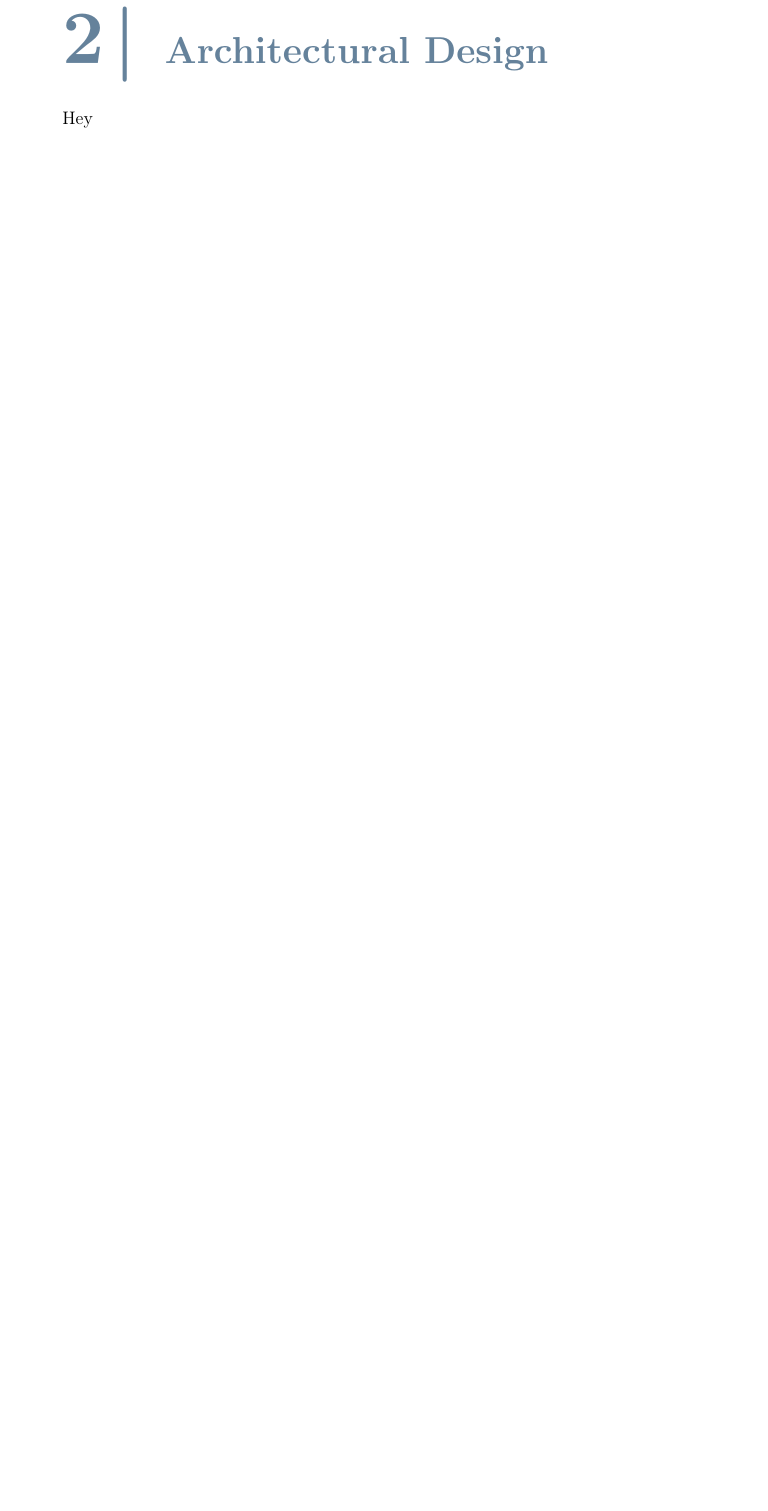
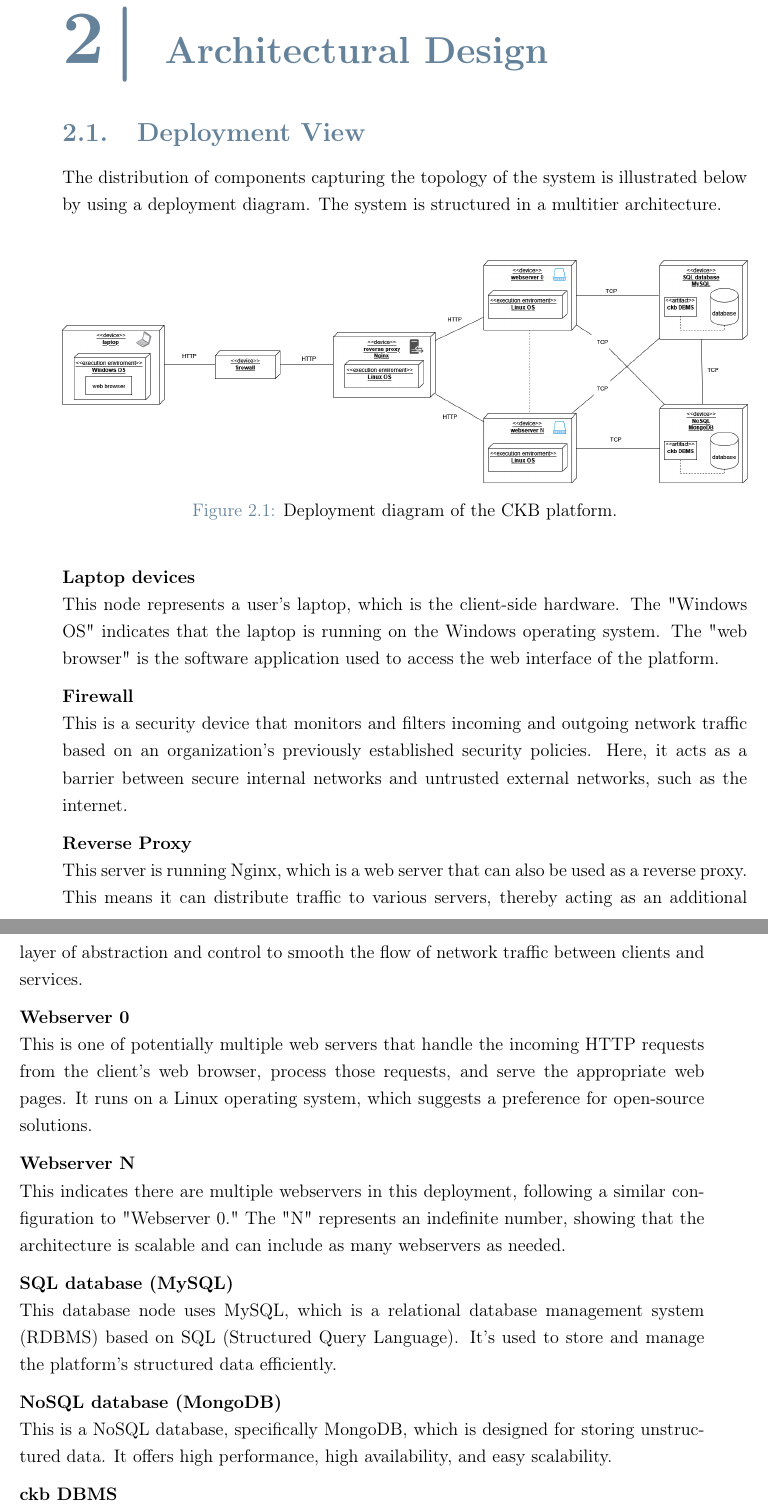
Before and after one commit to federico-zanca/SE2-RDD-ZancaCostantiniZhuge, a LaTeX thesis (DD/Latex/DD.tex, which reads DD/Latex/Chapters/2_-_Architectural_Design.tex): part of page 9 of 24 before the commit and two parts of pages 9 and 10 of 24 after it, the two joined at a grey line, cut so that both start at the same text, the shorter picture padded with empty space. Compiled offline with pdfLaTeX.

Commit message:
Add deployment view to Architectural Design chapter

```diff
--- a/DD/Latex/Chapters/2_-_Architectural_Design.tex
+++ b/DD/Latex/Chapters/2_-_Architectural_Design.tex
@@ -1 +1,44 @@
-Hey
+\section{Deployment View}
+\label{sec: deployment_view}%
+The distribution of components capturing the topology of the system is illustrated below by using a deployment diagram.
+The system is structured in a multitier architecture.
+\newline
+\begin{figure} [H]
+    \begin{center}
+        \includegraphics[width=1\linewidth]{Images/deployment_diag.png}
+        \caption{Deployment diagram of the CKB platform.}
+        \label{fig: depl_diagram}
+    \end{center}
+\end{figure}
+
+
+\noindent\textbf{Laptop devices}\newline
+This node represents a user's laptop, which is the client-side hardware. The "Windows OS" indicates that the laptop is running on the Windows operating system.
+The "web browser" is the software application used to access the web interface of the platform.
+
+\noindent\textbf{Firewall}\newline
+This is a security device that monitors and filters incoming and outgoing network traffic based on an organization's previously established security policies.
+Here, it acts as a barrier between secure internal networks and untrusted external networks, such as the internet.
+
+\noindent\textbf{Reverse Proxy}\newline
+This server is running Nginx, which is a web server that can also be used as a reverse proxy. This means it can distribute traffic to various servers,
+thereby acting as an additional layer of abstraction and control to smooth the flow of network traffic between clients and services.
+
+\noindent\textbf{Webserver 0}\newline
+This is one of potentially multiple web servers that handle the incoming HTTP requests from the client's web browser, process those requests,
+and serve the appropriate web pages. It runs on a Linux operating system, which suggests a preference for open-source solutions.
+
+\noindent\textbf{Webserver N}\newline
+This indicates there are multiple webservers in this deployment, following a similar configuration to "Webserver 0."
+The "N" represents an indefinite number, showing that the architecture is scalable and can include as many webservers as needed.
+
+\noindent\textbf{SQL database (MySQL)}\newline
+This database node uses MySQL, which is a relational database management system (RDBMS) based on SQL (Structured Query Language).
+It's used to store and manage the platform's structured data efficiently.
+
+\noindent\textbf{NoSQL database (MongoDB)}\newline
+This is a NoSQL database, specifically MongoDB, which is designed for storing unstructured data. It offers high performance, high availability, and easy scalability.
+
+\noindent\textbf{ckb DBMS}\newline
+This artifact within both database nodes represents the database management software that's part of the CodeKataBattle platform. It is likely the collection of schemas,
+tables, queries, reports, views, and other objects associated with the platform's database management.
```
Also changed, not shown: DD/Latex/Images/deployment_diag.png (added).
